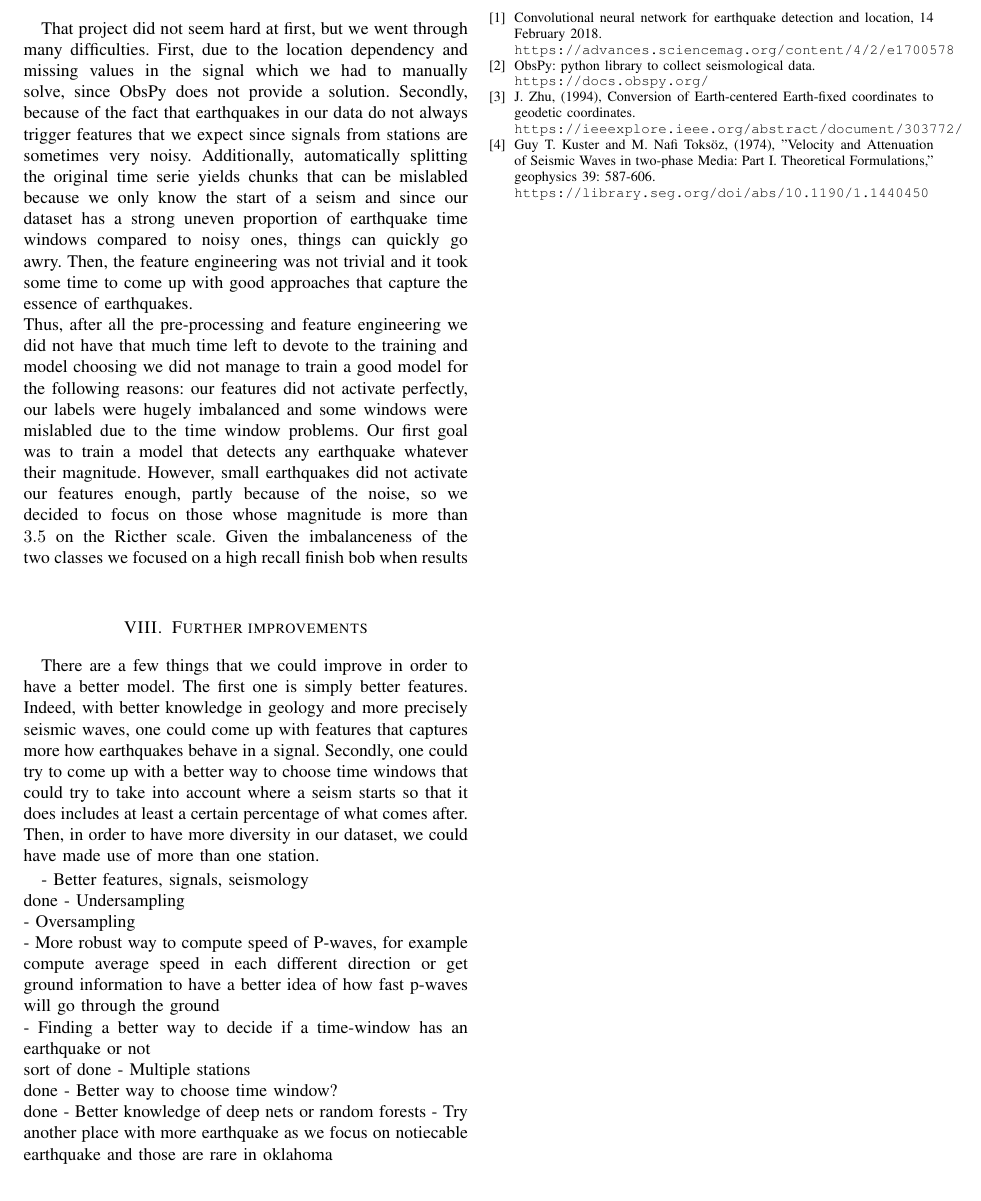
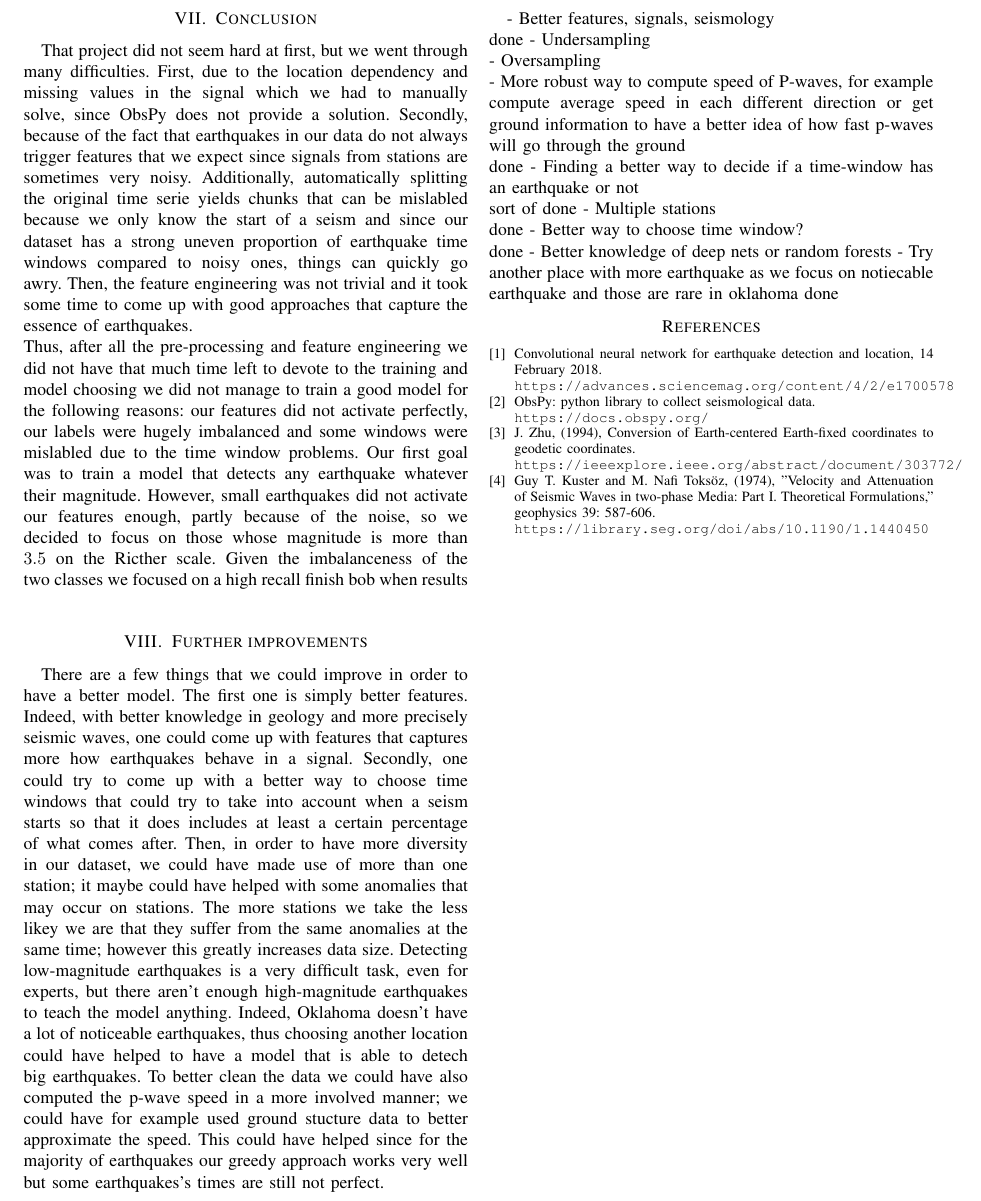
Before and after one commit to JulesssG/ml-project2, a LaTeX paper (report/report.tex): part of page 3 of 3, cut so that both start at the same text. Compiled offline with pdfLaTeX.

Commit message:
Add Bob further improvements

```diff
--- a/report/report.tex
+++ b/report/report.tex
@@ -77,17 +77,17 @@ Thus, after all the pre-processing and feature engineering we did not have that
 
 
 \section{Further improvements}
-There are a few things that we could improve in order to have a better model. The first one is simply better features. Indeed, with better knowledge in geology and more precisely seismic waves, one could come up with features that captures more how earthquakes behave in a signal. Secondly, one could try to come up with a better way to choose time windows that could try to take into account where a seism starts so that it does includes at least a certain percentage of what comes after. Then, in order to have more diversity in our dataset, we could have made use of more than one station.
+There are a few things that we could improve in order to have a better model. The first one is simply better features. Indeed, with better knowledge in geology and more precisely seismic waves, one could come up with features that captures more how earthquakes behave in a signal. Secondly, one could try to come up with a better way to choose time windows that could try to take into account when a seism starts so that it does includes at least a certain percentage of what comes after. Then, in order to have more diversity in our dataset, we could have made use of more than one station; it maybe could have helped with some anomalies that may occur on stations. The more stations we take the less likey we are that they suffer from the same anomalies at the same time; however this greatly increases data size. Detecting low-magnitude earthquakes is a very difficult task, even for experts, but there aren't enough high-magnitude earthquakes to teach the model anything. Indeed, Oklahoma doesn't have a lot of noticeable earthquakes, thus choosing another location could have helped to have a model that is able to detech big earthquakes. To better clean the data we could have also computed the p-wave speed in a more involved manner; we could have for example used ground stucture data to better approximate the speed. This could have helped since for the majority of earthquakes our greedy approach works very well but some earthquakes's times are still not perfect.
 
 - Better features, signals, seismology\\ done
 - Undersampling\\
 - Oversampling\\
-- More robust way to compute speed of P-waves, for example compute average speed in each different direction or get ground information to have a better idea of how fast p-waves will go through the ground\\
+- More robust way to compute speed of P-waves, for example compute average speed in each different direction or get ground information to have a better idea of how fast p-waves will go through the ground\\ done
 - Finding a better way to decide if a time-window has an earthquake or not\\ sort of done
 - Multiple stations\\ done
 - Better way to choose time window?\\ done
 - Better knowledge of deep nets or random forests
-- Try another place with more earthquake as we focus on notiecable earthquake and those are rare in oklahoma
+- Try another place with more earthquake as we focus on notiecable earthquake and those are rare in oklahoma done
 
 \begin{thebibliography}{9}
 \bibitem{ConvNetPaper}
```
